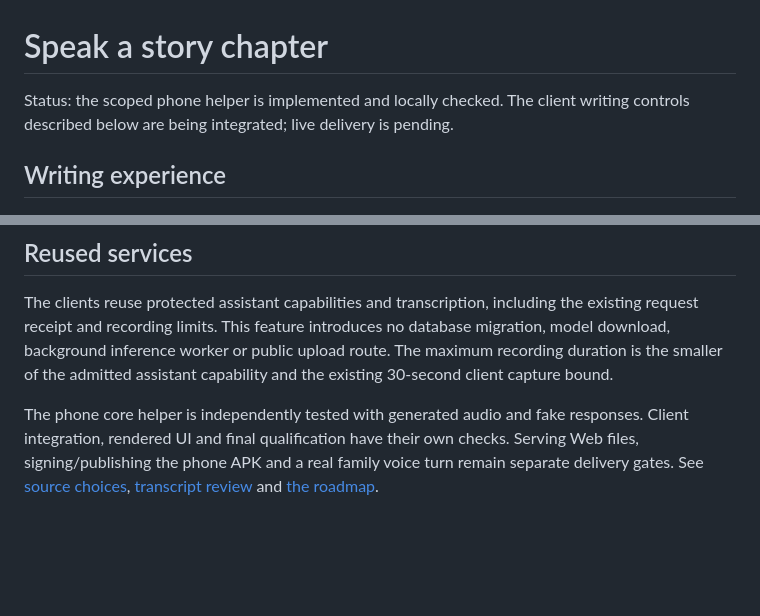
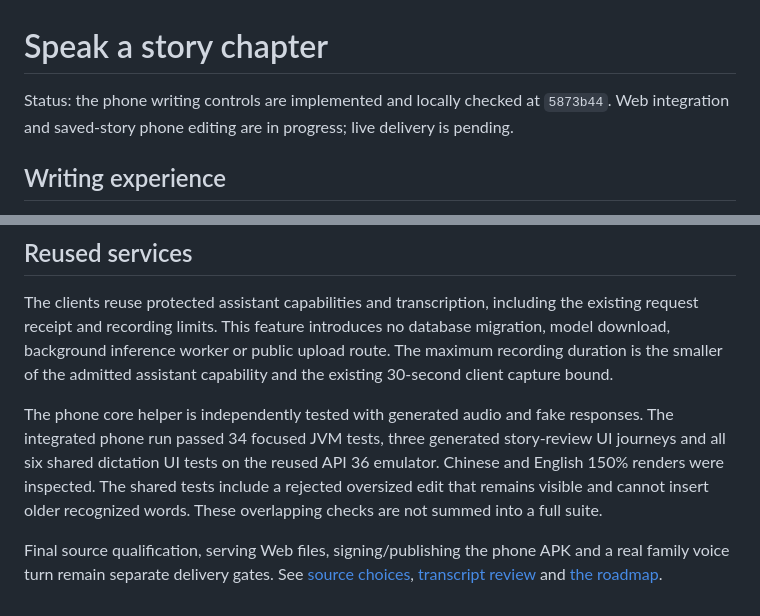
Before and after one commit to phoenixjyb/PhotoHouse, a Markdown page: docs/STORY_CHAPTER_DICTATION.md, 2 parts joined by grey strips. Drawn GitHub-style; blank space fills up the shorter version.

```diff
--- a/docs/STORY_CHAPTER_DICTATION.md
+++ b/docs/STORY_CHAPTER_DICTATION.md
@@ -1,7 +1,8 @@
 # Speak a story chapter
 
-Status: the scoped phone helper is implemented and locally checked. The client
-writing controls described below are being integrated; live delivery is pending.
+Status: the phone writing controls are implemented and locally checked at
+`5873b44`. Web integration and saved-story phone editing are in progress; live
+delivery is pending.
 
 ## Writing experience
 
@@ -51,7 +52,12 @@ upload route. The maximum recording duration is the smaller of the admitted
 assistant capability and the existing 30-second client capture bound.
 
 The phone core helper is independently tested with generated audio and fake
-responses. Client integration, rendered UI and final qualification have their
-own checks. Serving Web files, signing/publishing the phone APK and a real family
+responses. The integrated phone run passed 34 focused JVM tests, three generated
+story-review UI journeys and all six shared dictation UI tests on the reused API
+36 emulator. Chinese and English 150% renders were inspected. The shared tests
+include a rejected oversized edit that remains visible and cannot insert older
+recognized words. These overlapping checks are not summed into a full suite.
+
+Final source qualification, serving Web files, signing/publishing the phone APK and a real family
 voice turn remain separate delivery gates. See [source choices](CHAPTER_SOURCE_CHOICES.md),
 [transcript review](ASSISTANT_TRANSCRIPT_REVIEW.md) and [the roadmap](ROADMAP.md).
```
Also changed, not shown: docs/ARCHITECTURE.md (+9 -0 lines), docs/FEATURES.md (+1 -1 lines).
